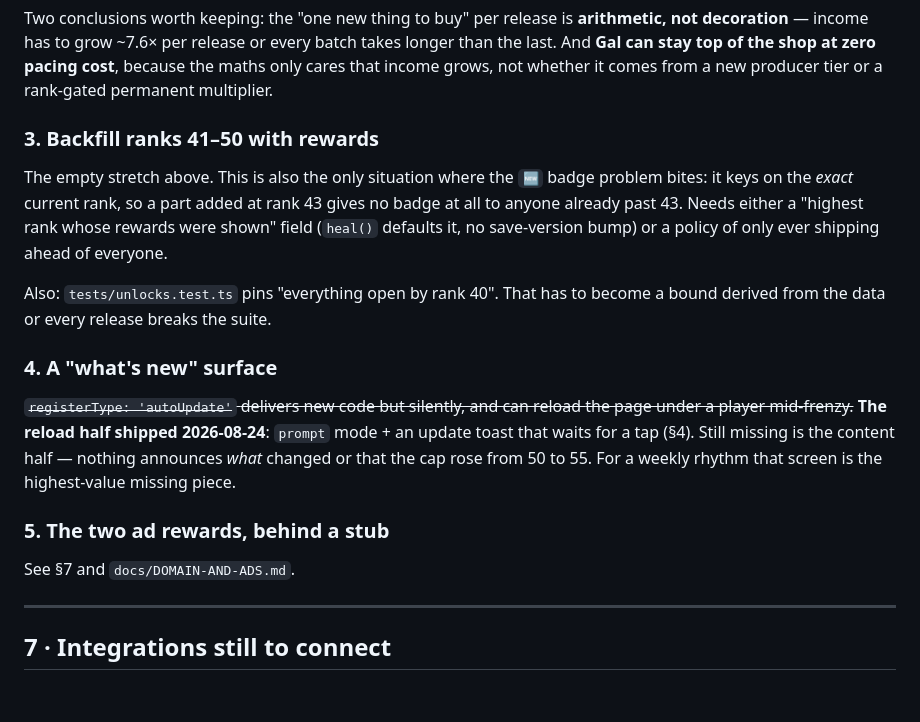
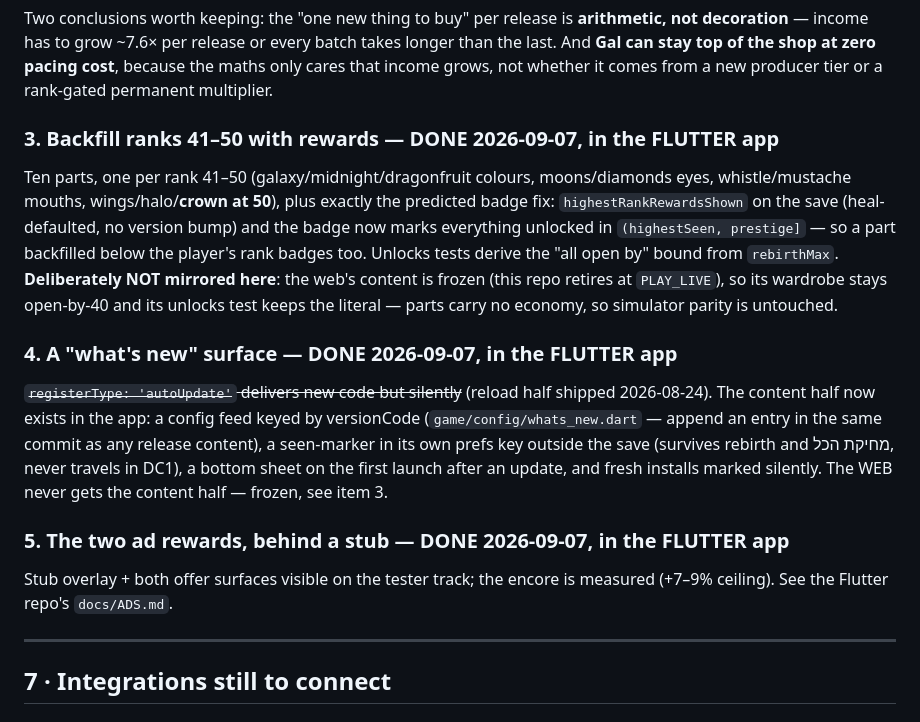
Before and after one commit to thetcd/dumpling-clicker, a Markdown page: docs/PROGRESS.md, the part around the change. Drawn GitHub-style.

Commit message:
docs: backlog items 3-5 done in the Flutter app (backfill, what's-new, ad stub UI)
Recorded 2026-09-07: ranks 41-50 backfilled with ten parts + the
highestRankRewardsShown badge fix, the what's-new content surface, and the
visible ad-offer stub — all in dumpling-clicker-flutter (this repo's content
is frozen pending PLAY_LIVE, so none of it is mirrored here; parts carry no
economy, simulator parity untouched).

Co-Authored-By: Claude Fable 5 <noreply@anthropic.com>

```diff
--- a/docs/PROGRESS.md
+++ b/docs/PROGRESS.md
@@ -342,25 +342,29 @@ batch takes longer than the last. And **Gal can stay top of the shop at zero
 pacing cost**, because the maths only cares that income grows, not whether it
 comes from a new producer tier or a rank-gated permanent multiplier.
 
-### 3. Backfill ranks 41–50 with rewards
-The empty stretch above. This is also the only situation where the `🆕` badge
-problem bites: it keys on the *exact* current rank, so a part added at rank 43
-gives no badge at all to anyone already past 43. Needs either a "highest rank
-whose rewards were shown" field (`heal()` defaults it, no save-version bump) or a
-policy of only ever shipping ahead of everyone.
+### 3. Backfill ranks 41–50 with rewards — **DONE 2026-09-07, in the FLUTTER app**
+Ten parts, one per rank 41–50 (galaxy/midnight/dragonfruit colours,
+moons/diamonds eyes, whistle/mustache mouths, wings/halo/**crown at 50**), plus
+exactly the predicted badge fix: `highestRankRewardsShown` on the save
+(heal-defaulted, no version bump) and the badge now marks everything unlocked
+in `(highestSeen, prestige]` — so a part backfilled below the player's rank
+badges too. Unlocks tests derive the "all open by" bound from `rebirthMax`.
+**Deliberately NOT mirrored here**: the web's content is frozen (this repo
+retires at `PLAY_LIVE`), so its wardrobe stays open-by-40 and its unlocks test
+keeps the literal — parts carry no economy, so simulator parity is untouched.
 
-Also: `tests/unlocks.test.ts` pins "everything open by rank 40". That has to
-become a bound derived from the data or every release breaks the suite.
+### 4. A "what's new" surface — **DONE 2026-09-07, in the FLUTTER app**
+~~`registerType: 'autoUpdate'` delivers new code but silently~~ (reload half
+shipped 2026-08-24). The content half now exists in the app: a config feed
+keyed by versionCode (`game/config/whats_new.dart` — append an entry in the
+same commit as any release content), a seen-marker in its own prefs key
+outside the save (survives rebirth and מחיקת הכל, never travels in DC1), a
+bottom sheet on the first launch after an update, and fresh installs marked
+silently. The WEB never gets the content half — frozen, see item 3.
 
-### 4. A "what's new" surface
-~~`registerType: 'autoUpdate'` delivers new code but silently, and can reload
-the page under a player mid-frenzy.~~ **The reload half shipped 2026-08-24**:
-`prompt` mode + an update toast that waits for a tap (§4). Still missing is the
-content half — nothing announces *what* changed or that the cap rose from 50 to
-55. For a weekly rhythm that screen is the highest-value missing piece.
-
-### 5. The two ad rewards, behind a stub
-See §7 and `docs/DOMAIN-AND-ADS.md`.
+### 5. The two ad rewards, behind a stub — **DONE 2026-09-07, in the FLUTTER app**
+Stub overlay + both offer surfaces visible on the tester track; the encore is
+measured (+7–9% ceiling). See the Flutter repo's `docs/ADS.md`.
 
 ---
 
```
